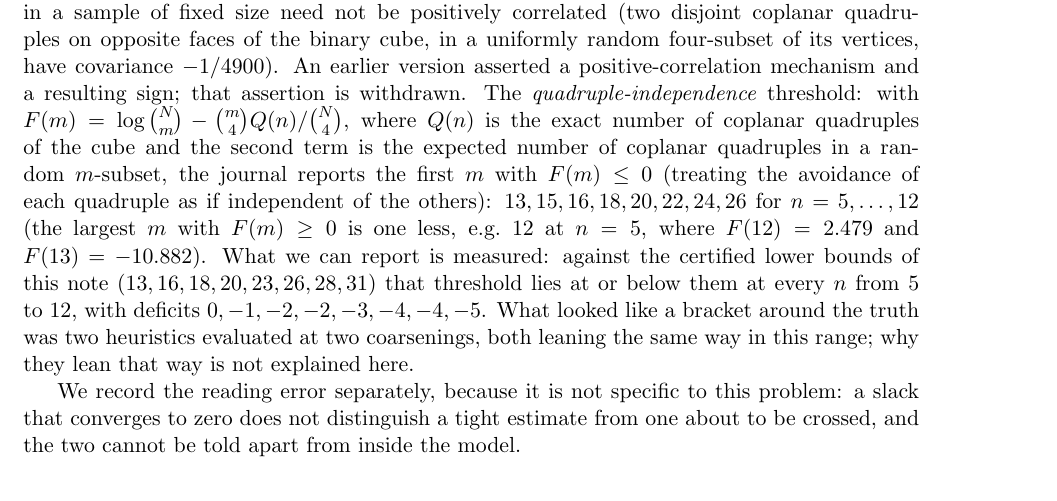
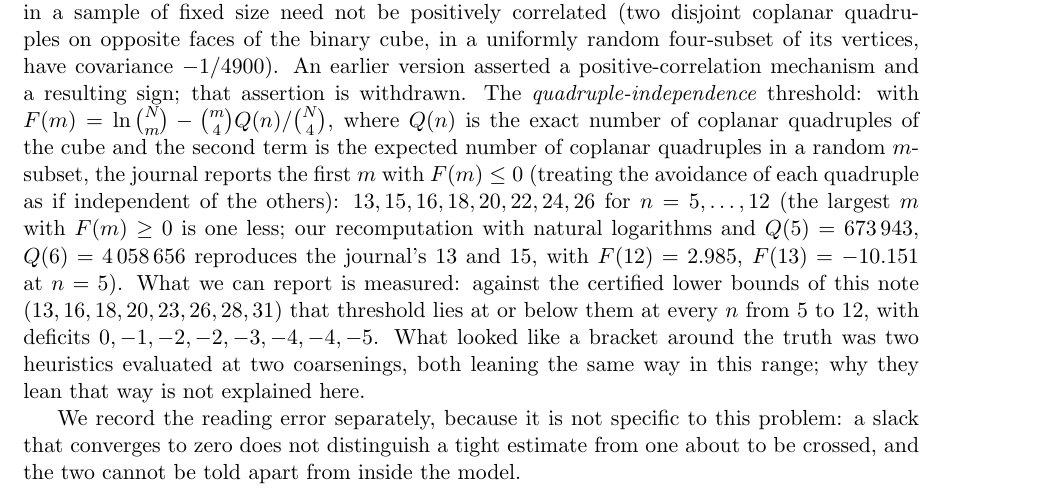
Before and after one commit to iwasborninbali/no3-results, a LaTeX paper (paper/arxiv_a280537_v41/a280537_note.tex): part of page 5 of 8, cut so that both start at the same text. Compiled offline with pdfLaTeX.

Commit message:
A280537 v4.1: Section 6 F-values recomputed (natural log, Q(5)=673943, Q(6)=4058656: F(12)=2.985, F(13)=-10.151 at n=5); n=8 node count of the shipped exact program measured (20 in 14 044 102 nodes vs the record's 4 989 036); manifest and zip rebuilt
Co-Authored-By: Claude Fable 5.1 <noreply@anthropic.com>

```diff
--- a/paper/arxiv_a280537_v41/a280537_note.tex
+++ b/paper/arxiv_a280537_v41/a280537_note.tex
@@ -230,11 +230,12 @@ of avoiding every constraint carries no sign guarantee, and forbidden quadruples
 size need not be positively correlated (two disjoint coplanar quadruples on opposite faces of the
 binary cube, in a uniformly random four-subset of its vertices, have covariance $-1/4900$).  An earlier
 version asserted a positive-correlation mechanism and a resulting sign; that assertion is withdrawn.
-The \emph{quadruple-independence} threshold: with $F(m)=\log\binom{N}{m}-\binom{m}{4}Q(n)/\binom{N}{4}$, where
+The \emph{quadruple-independence} threshold: with $F(m)=\ln\binom{N}{m}-\binom{m}{4}Q(n)/\binom{N}{4}$, where
 $Q(n)$ is the exact number of coplanar quadruples of the cube and the second term is the expected number of
 coplanar quadruples in a random $m$-subset, the journal reports the first $m$ with $F(m)\le0$ (treating the
 avoidance of each quadruple as if independent of the others): $13,15,16,18,20,22,24,26$ for $n=5,\dots,12$ (the
-largest $m$ with $F(m)\ge0$ is one less, e.g.\ $12$ at $n=5$, where $F(12)=2.479$ and $F(13)=-10.882$).  What we can
+largest $m$ with $F(m)\ge0$ is one less; our recomputation with natural logarithms and $Q(5)=673\,943$, $Q(6)=4\,058\,656$
+reproduces the journal's $13$ and $15$, with $F(12)=2.985$, $F(13)=-10.151$ at $n=5$).  What we can
 report is measured: against the certified lower bounds of this note ($13,16,18,20,23,26,28,31$) that threshold
 lies at or below them at every $n$ from 5 to 12, with deficits $0,-1,-2,-2,-3,-4,-4,-5$.  What looked like a bracket around the truth was two heuristics
 evaluated at two coarsenings, both leaning the same way in this range; why they lean that way is not
```
Also changed, not shown: paper/arxiv_a280537_v41/anc/evidence/README.txt, 2 other files.
